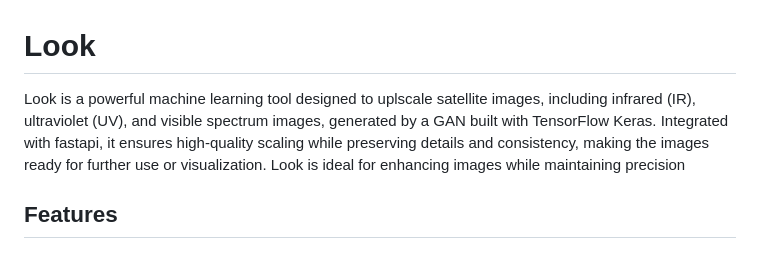
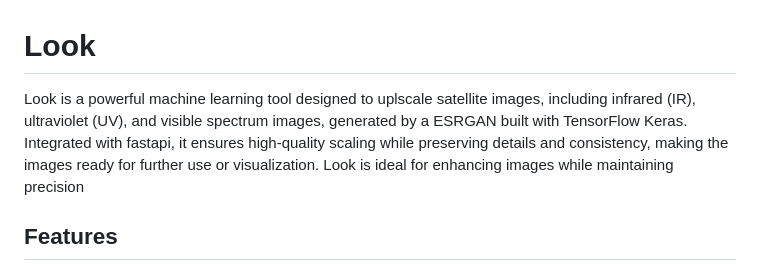
Before and after one commit to RijoSLal/Look, a Markdown page: README.md, the part around the change. Drawn GitHub-style.

```diff
--- a/README.md
+++ b/README.md
@@ -1,5 +1,5 @@
 # Look
-Look is a powerful machine learning tool designed to uplscale satellite images, including infrared (IR), ultraviolet (UV), and visible spectrum images, generated by a GAN built with TensorFlow Keras. Integrated with fastapi, it ensures high-quality scaling while preserving details and consistency, making the images ready for further use or visualization. Look is ideal for enhancing images while maintaining precision
+Look is a powerful machine learning tool designed to uplscale satellite images, including infrared (IR), ultraviolet (UV), and visible spectrum images, generated by a ESRGAN built with TensorFlow Keras. Integrated with fastapi, it ensures high-quality scaling while preserving details and consistency, making the images ready for further use or visualization. Look is ideal for enhancing images while maintaining precision
 
 ## Features
 
```
